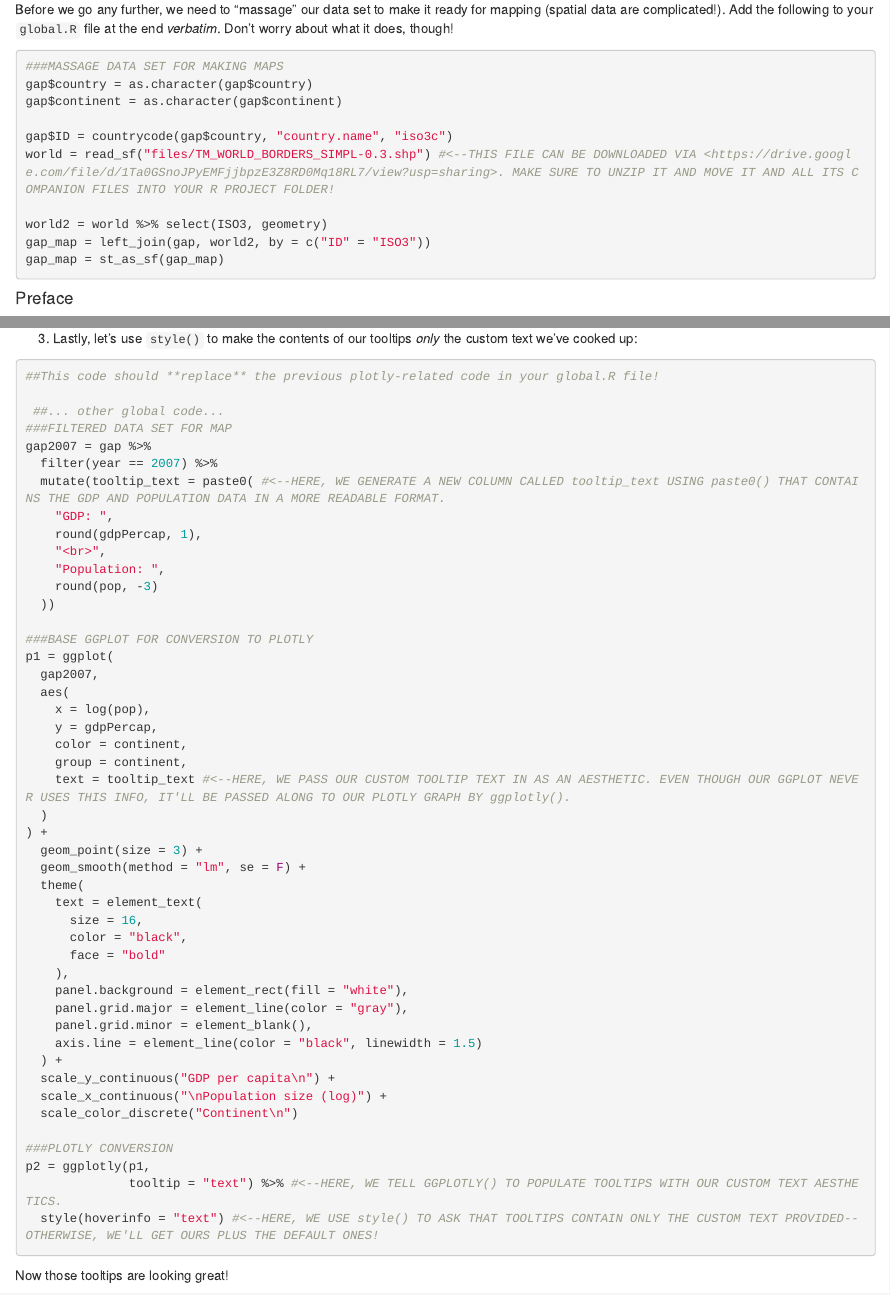
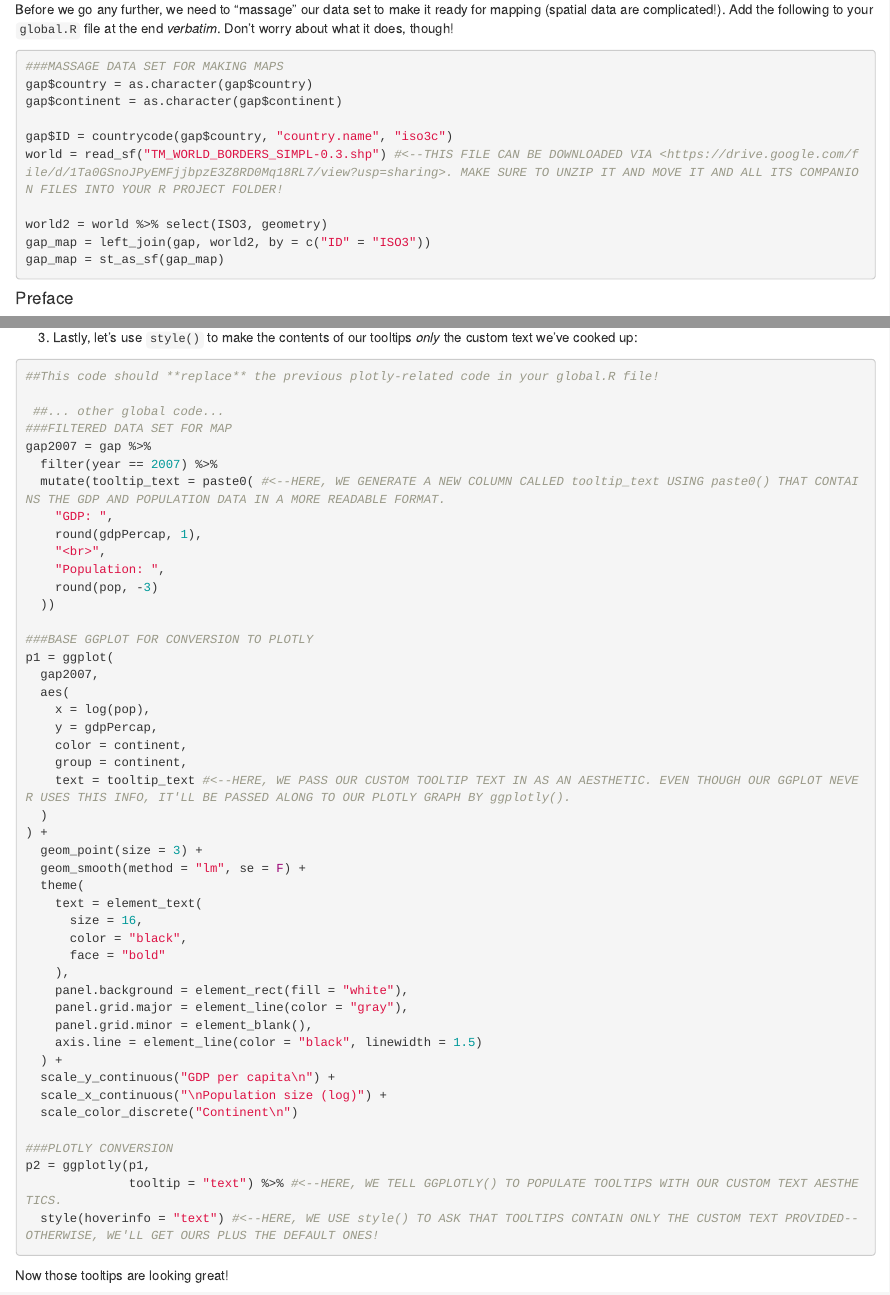
Before and after one commit to umn-dash/r-shiny, an R Markdown document (episodes/shiny_4.Rmd): the page in a window 1100 px wide, from 8840 px down, and a second part further down, joined at a grey line. Rendered offline with R 4.5, knitr and Pandoc, with nearby package versions; some code elsewhere in the file could not run offline.

Commit message:
add episode 4

````diff
--- a/config.yaml
+++ b/config.yaml
@@ -62,7 +62,7 @@ episodes:
 - shiny_1.Rmd
 - shiny_2.Rmd
 - shiny_3.Rmd
-#- shiny_4.Rmd
+- shiny_4.Rmd
 
 # Information for Learners
 learners:
--- a/episodes/shiny_4.Rmd
+++ b/episodes/shiny_4.Rmd
@@ -610,13 +610,13 @@ ready for mapping (spatial data are complicated!). Add the following to
 your `global.R` file at the end *verbatim*. Don't worry about what it
 does, though!
 
-```{r, massaging global file, eval = F}
+```{r massaging global file, eval = F}
 ###MASSAGE DATA SET FOR MAKING MAPS
 gap$country = as.character(gap$country)
 gap$continent = as.character(gap$continent)
 
 gap$ID = countrycode(gap$country, "country.name", "iso3c")
-world = read_sf("files/TM_WORLD_BORDERS_SIMPL-0.3.shp") #<--THIS FILE CAN BE DOWNLOADED VIA <https://drive.google.com/file/d/1Ta0GSnoJPyEMFjjbpzE3Z8RD0Mq18RL7/view?usp=sharing>. MAKE SURE TO UNZIP IT AND MOVE IT AND ALL ITS COMPANION FILES INTO YOUR R PROJECT FOLDER!
+world = read_sf("TM_WORLD_BORDERS_SIMPL-0.3.shp") #<--THIS FILE CAN BE DOWNLOADED VIA <https://drive.google.com/file/d/1Ta0GSnoJPyEMFjjbpzE3Z8RD0Mq18RL7/view?usp=sharing>. MAKE SURE TO UNZIP IT AND MOVE IT AND ALL ITS COMPANION FILES INTO YOUR R PROJECT FOLDER!
 
 world2 = world %>% select(ISO3, geometry)
 gap_map = left_join(gap, world2, by = c("ID" = "ISO3"))
@@ -1651,7 +1651,7 @@ This is a multi-step process:
 3.  Lastly, let's use `style()` to make the contents of our tooltips
     *only* the custom text we've cooked up:
 
-```{r, better tooltips, eval = F}
+```{r better tooltips, eval = F}
 ##This code should **replace** the previous plotly-related code in your global.R file!
 
  ##... other global code...
````
Also changed, not shown: episodes/shiny_4.Rmd (6 more changed lines).
